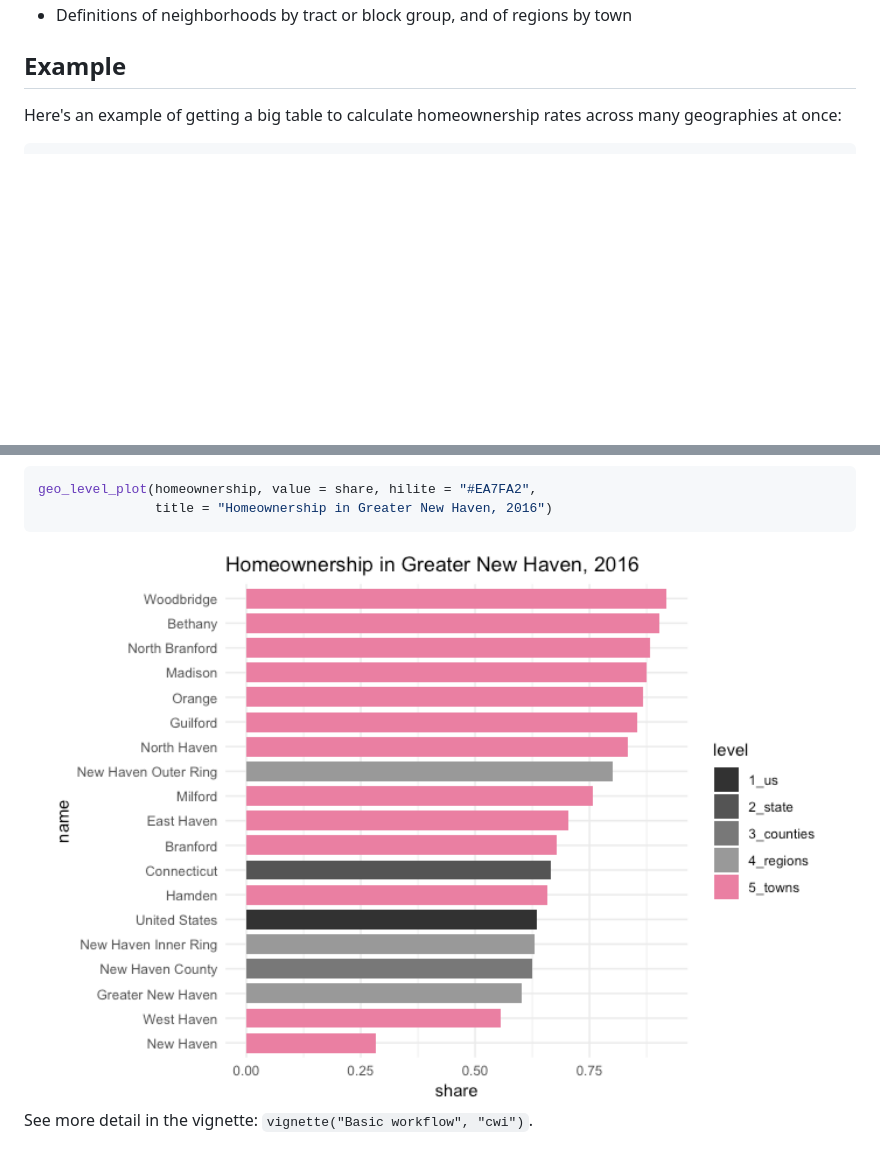
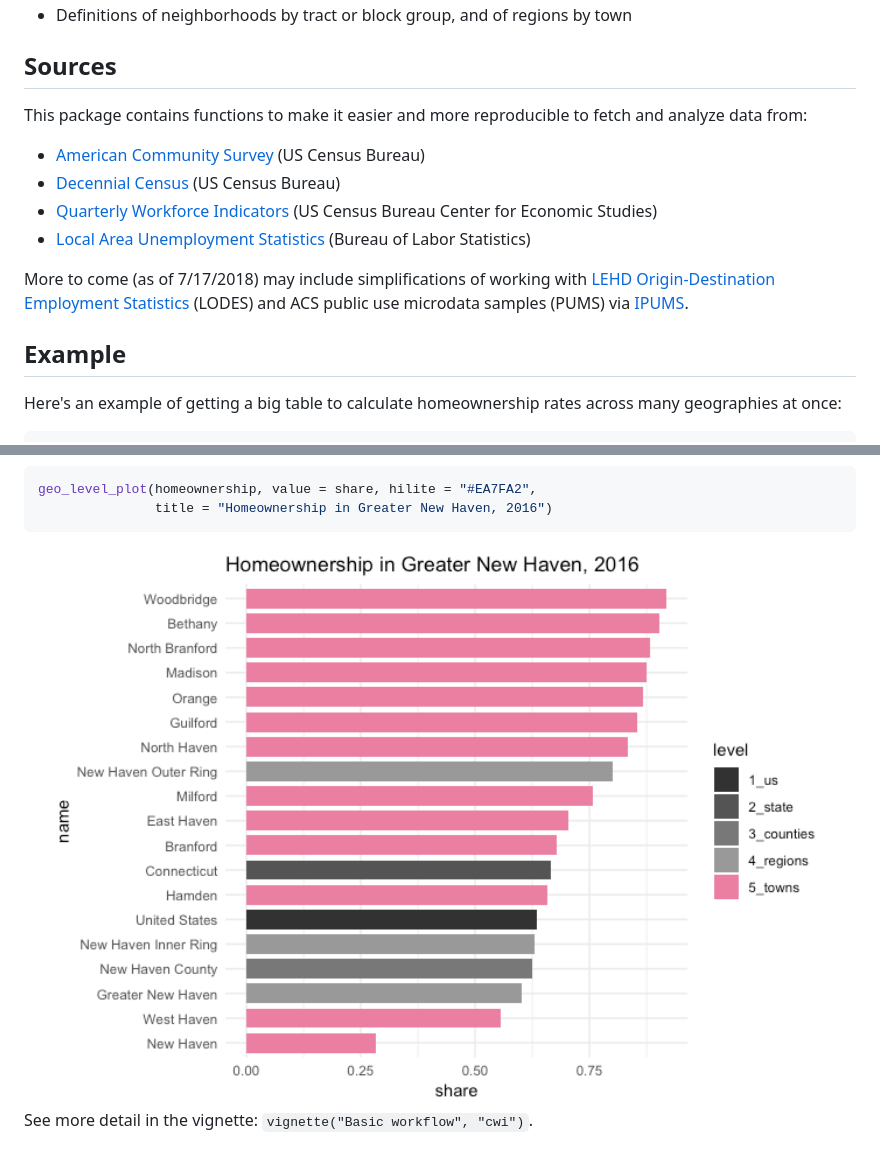
Before and after one commit to CT-Data-Haven/cwi, a Markdown page: README.md, 2 parts joined by grey strips. Drawn GitHub-style; pictures changed too: man/figures/README-geo_plot-1.png (added), man/figures/README-unnamed-chunk-3-1.png; blank space fills up the shorter version.

````diff
--- a/README.md
+++ b/README.md
@@ -37,4 +37,16 @@ Data
 -   Definitions of neighborhoods by tract or block group, and of regions by town
+
+Sources
+-------
+
+This package contains functions to make it easier and more reproducible to fetch and analyze data from:
+
+-   [American Community Survey](https://www.census.gov/programs-surveys/acs/) (US Census Bureau)
+-   [Decennial Census](https://www.census.gov/programs-surveys/decennial-census.html) (US Census Bureau)
+-   [Quarterly Workforce Indicators](https://lehd.ces.census.gov/) (US Census Bureau Center for Economic Studies)
+-   [Local Area Unemployment Statistics](https://www.bls.gov/lau/) (Bureau of Labor Statistics)
+
+More to come (as of 7/17/2018) may include simplifications of working with [LEHD Origin-Destination Employment Statistics](https://lehd.ces.census.gov/data/) (LODES) and ACS public use microdata samples (PUMS) via [IPUMS](https://usa.ipums.org/usa/).
 
 Example
 -------
@@ -122,6 +131,6 @@ geo_level_plot(homeownership, value = share, hilite = "#EA7FA2",
                title = "Homeownership in Greater New Haven, 2016")
 ```
 
-<img src="man/figures/README-unnamed-chunk-3-1.png" width="100%" />
+<img src="man/figures/README-geo_plot-1.png" width="100%" />
 
 See more detail in the vignette: `vignette("Basic workflow", "cwi")`.
````
Also changed, not shown: other parts of README.md (+2 -5 lines), 1 other file.
